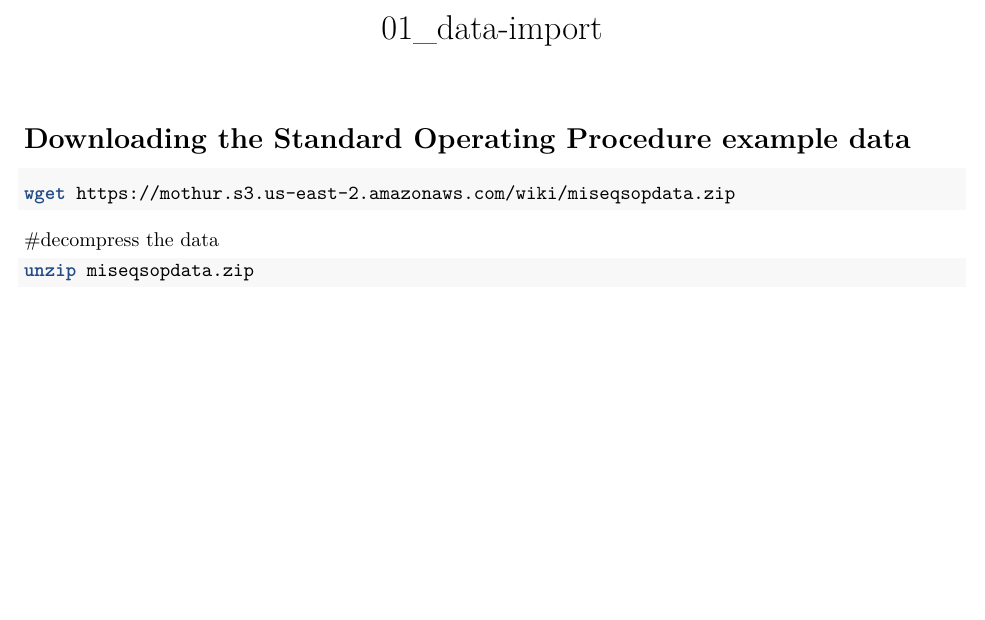
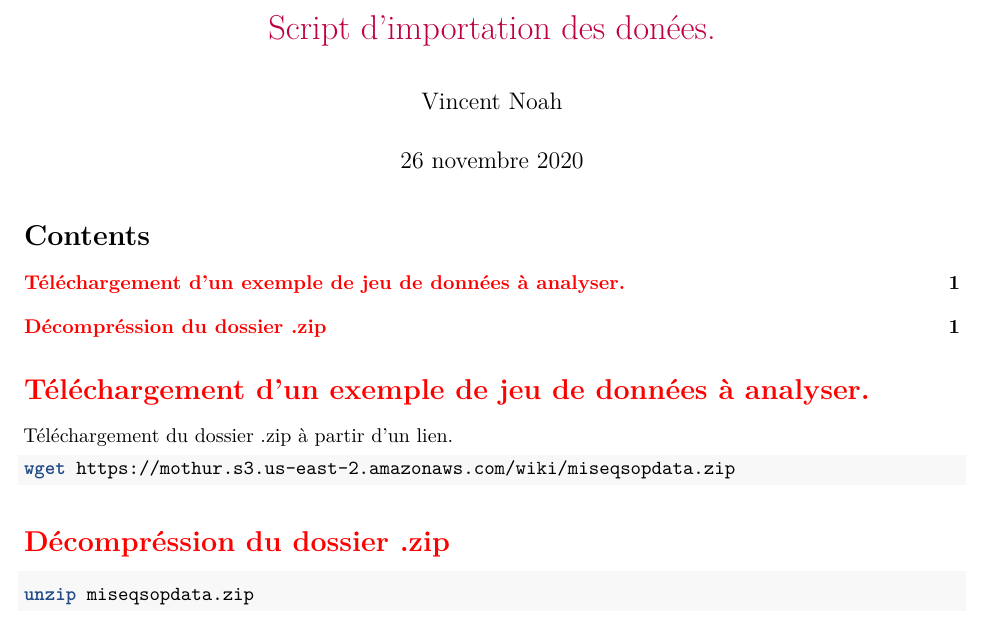
Before and after one commit to Vincent-Noah/Compte-Rendu-CC1, an R Markdown document (01_data-import.Rmd): part of the page, cut at the place of the change, the shorter picture padded with empty space. Rendered offline with R 4.5, knitr and Pandoc, then LaTeX, with nearby package versions; the code chunks are not run, so their results and figures are left out; both versions are drawn in the output format of the newer one.

Commit message:
Mise à jour du scrit

````diff
--- a/01_data-import.Rmd
+++ b/01_data-import.Rmd
@@ -1,3 +1,5 @@
 ---
-title: "01_data-import"
+title: \textcolor{purple}{Script d'importation des donées.}
+author: Vincent Noah
+date: "26 novembre 2020"
 output:
@@ -6,9 +9,16 @@ output:
 ---
-# Downloading the Standard Operating Procedure example data
-```{bash}
+
+# \textcolor{red}{Téléchargement d'un exemple de jeu de données à analyser.}
+
+Téléchargement du dossier .zip à partir d'un lien.
+
+```{bash, results="hide"}
 wget https://mothur.s3.us-east-2.amazonaws.com/wiki/miseqsopdata.zip
 ```
-#decompress the data
-```{bash}
+
+
+# \textcolor{red}{Décompréssion du dossier .zip}
+
+```{bash, results="hide"}
 unzip miseqsopdata.zip
 ```
````
Also changed, not shown: 01_data-import.pdf (added), 01_data-import.Rmd (5 more changed lines).
